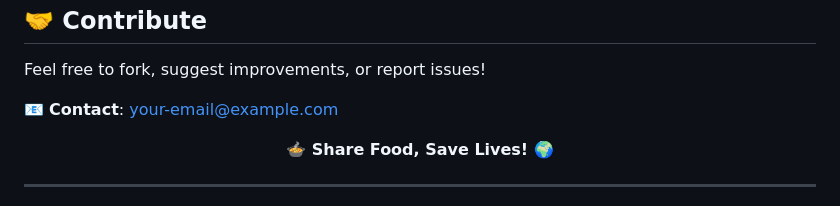
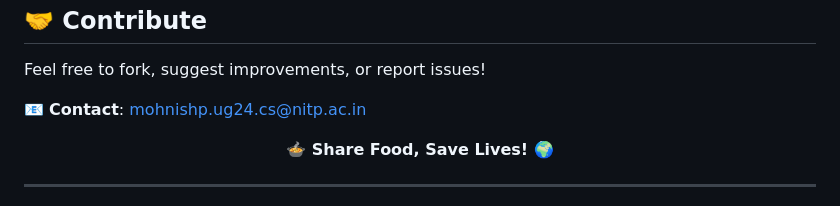
Before and after one commit to Mohnish27-dev/Byte-Sized-Brains, a Markdown page: README.md, the part around one of its changes. Drawn GitHub-style.

```diff
--- a/README.md
+++ b/README.md
@@ -128,7 +114,7 @@ const userSchema = new mongoose.Schema({
 
 <h2>🤝 Contribute</h2>
 <p>Feel free to fork, suggest improvements, or report issues!</p>
-<p>📧 <strong>Contact</strong>: <a href="mailto:your-email@example.com">your-email@example.com</a></p>
+<p>📧 <strong>Contact</strong>: <a href="mailto:mohnishp.ug24.cs@nitp.ac.in">mohnishp.ug24.cs@nitp.ac.in</a></p>
 
 <div align="center">
   <p><strong>🍲 Share Food, Save Lives! 🌍</strong></p>
```
Also changed, not shown: other parts of README.md (+1 -15 lines).
